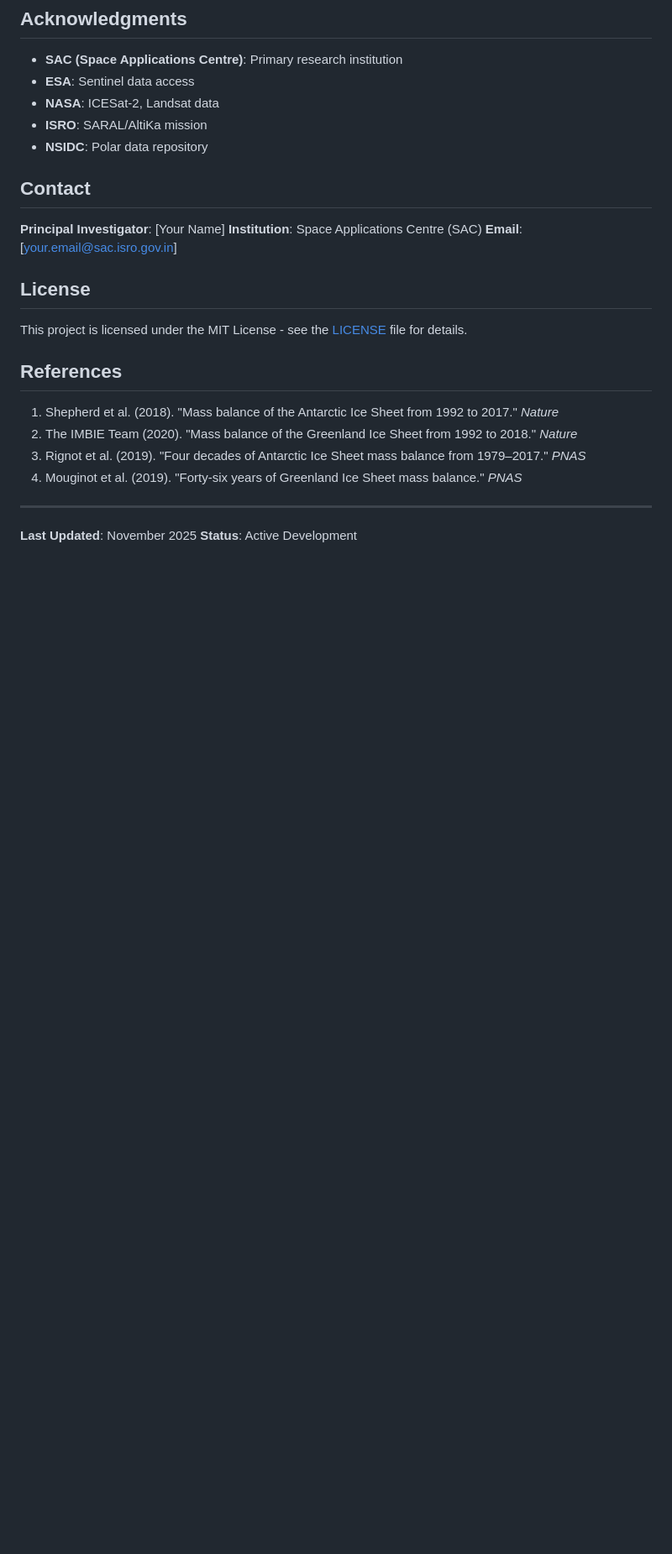
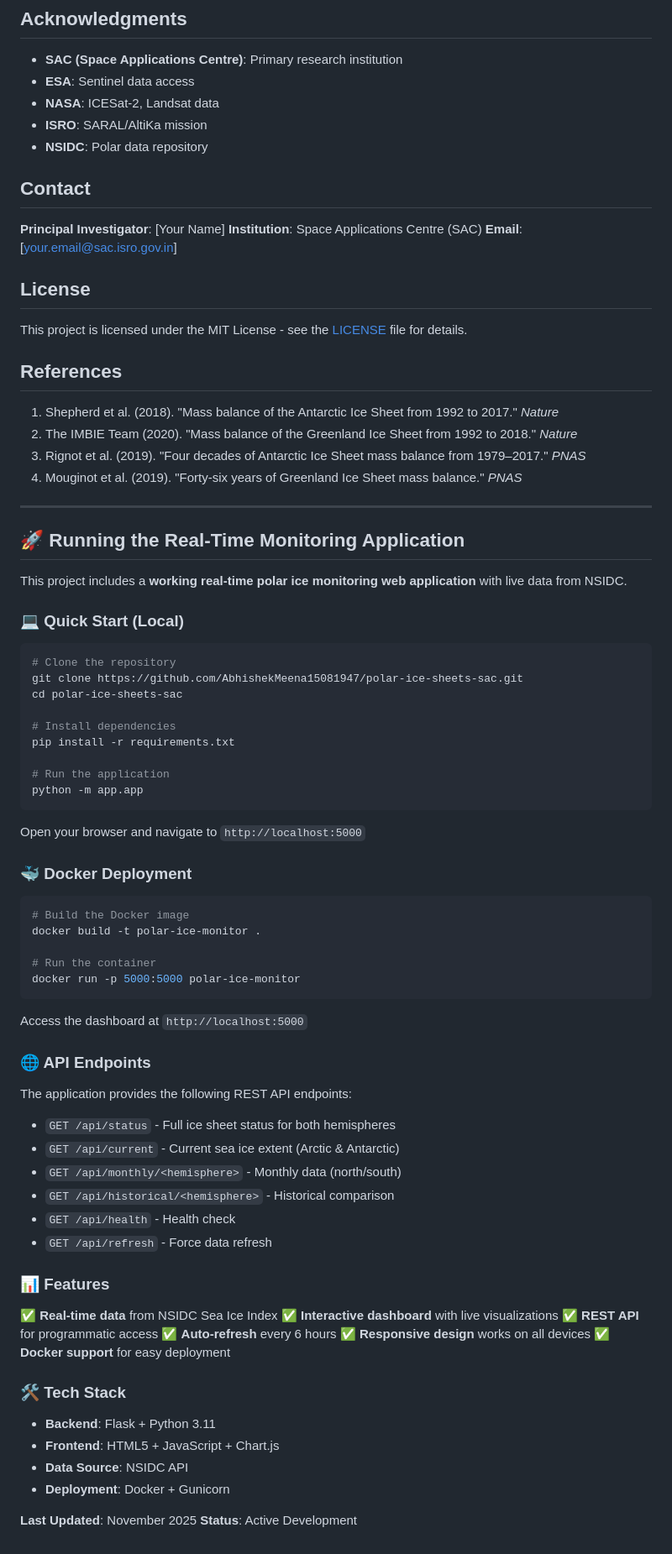
Before and after one commit to AbhishekMeena15081947/polar-ice-sheets-sac, a Markdown page: README.md, the part around the change. Shown: that part at 84% size. GitHub-like rendering; blank space fills up the shorter version.

Commit message:
Add comprehensive application usage instructions and deployment guide
Added instructions for running the real-time monitoring application, including local setup, Docker deployment, API endpoints, features, and tech stack.

````diff
--- a/README.md
+++ b/README.md
@@ -278,5 +278,64 @@ This project is licensed under the MIT License - see the [LICENSE](LICENSE) file
 
 ---
 
+## 🚀 Running the Real-Time Monitoring Application
+
+This project includes a **working real-time polar ice monitoring web application** with live data from NSIDC.
+
+### 💻 Quick Start (Local)
+
+```bash
+# Clone the repository
+git clone https://github.com/AbhishekMeena15081947/polar-ice-sheets-sac.git
+cd polar-ice-sheets-sac
+
+# Install dependencies
+pip install -r requirements.txt
+
+# Run the application
+python -m app.app
+```
+
+Open your browser and navigate to `http://localhost:5000`
+
+### 🐳 Docker Deployment
+
+```bash
+# Build the Docker image
+docker build -t polar-ice-monitor .
+
+# Run the container
+docker run -p 5000:5000 polar-ice-monitor
+```
+
+Access the dashboard at `http://localhost:5000`
+
+### 🌐 API Endpoints
+
+The application provides the following REST API endpoints:
+
+- `GET /api/status` - Full ice sheet status for both hemispheres
+- `GET /api/current` - Current sea ice extent (Arctic & Antarctic)
+- `GET /api/monthly/<hemisphere>` - Monthly data (north/south)
+- `GET /api/historical/<hemisphere>` - Historical comparison
+- `GET /api/health` - Health check
+- `GET /api/refresh` - Force data refresh
+
+### 📊 Features
+
+✅ **Real-time data** from NSIDC Sea Ice Index
+✅ **Interactive dashboard** with live visualizations
+✅ **REST API** for programmatic access
+✅ **Auto-refresh** every 6 hours
+✅ **Responsive design** works on all devices
+✅ **Docker support** for easy deployment
+
+### 🛠️ Tech Stack
+
+- **Backend**: Flask + Python 3.11
+- **Frontend**: HTML5 + JavaScript + Chart.js
+- **Data Source**: NSIDC API
+- **Deployment**: Docker + Gunicorn
+
 **Last Updated**: November 2025
 **Status**: Active Development
````
